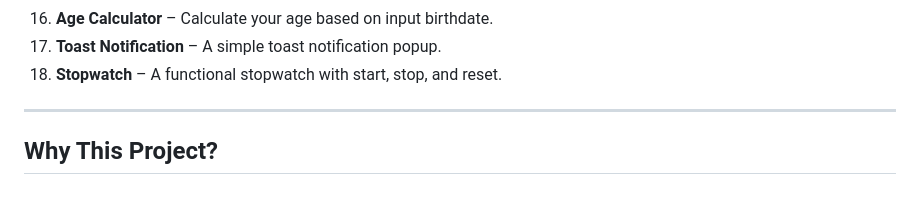
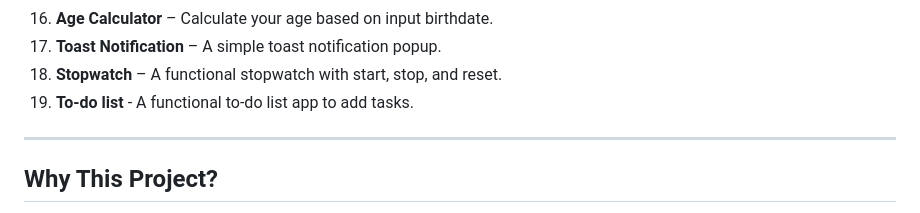
Before and after one commit to nahuelXZV/project-base, a Markdown page: README.md, the part around the change. Drawn GitHub-style.

```diff
--- a/README.md
+++ b/README.md
@@ -74,6 +74,7 @@ Each project includes:
 16. **Age Calculator** – Calculate your age based on input birthdate.
 17. **Toast Notification** – A simple toast notification popup.
 18. **Stopwatch** – A functional stopwatch with start, stop, and reset.
+19. **To-do list** - A functional to-do list app to add tasks.
 
 ---
 
```
